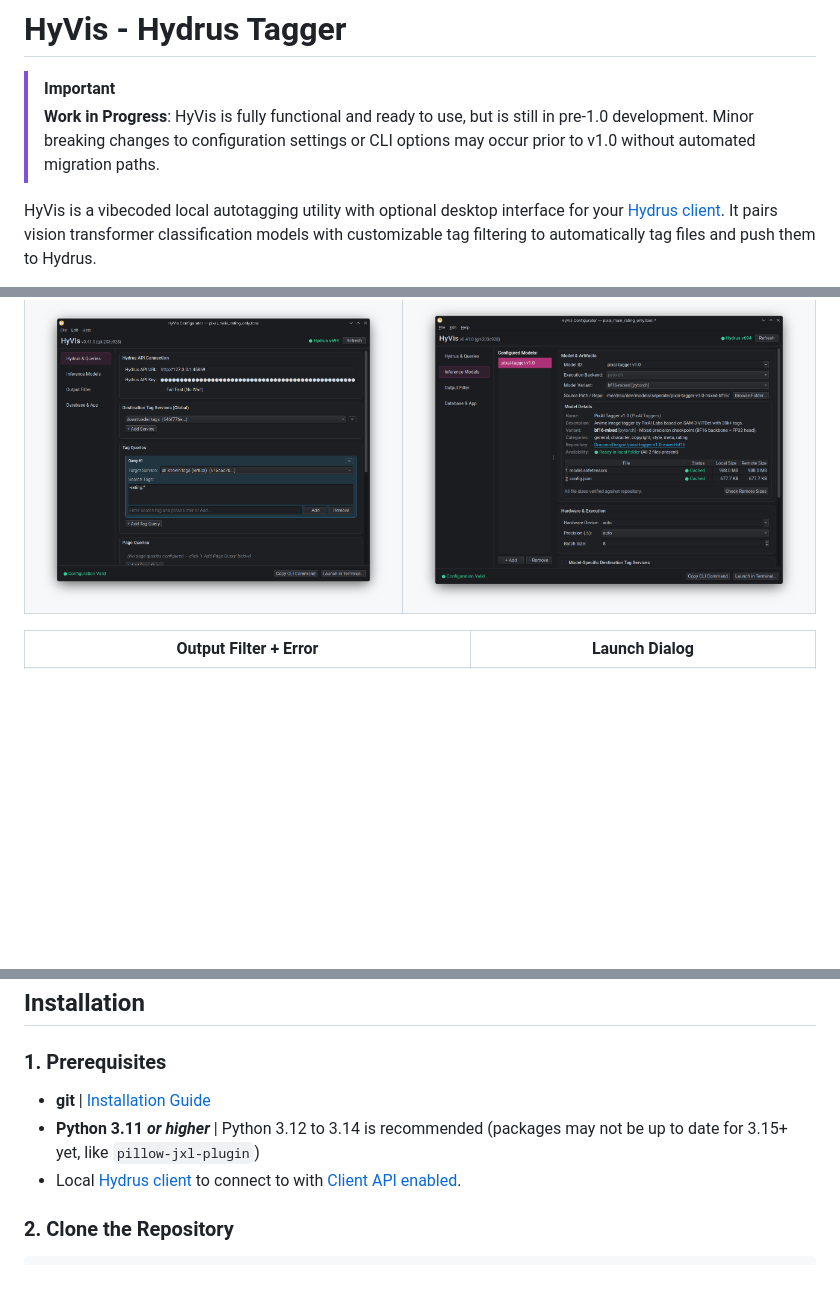
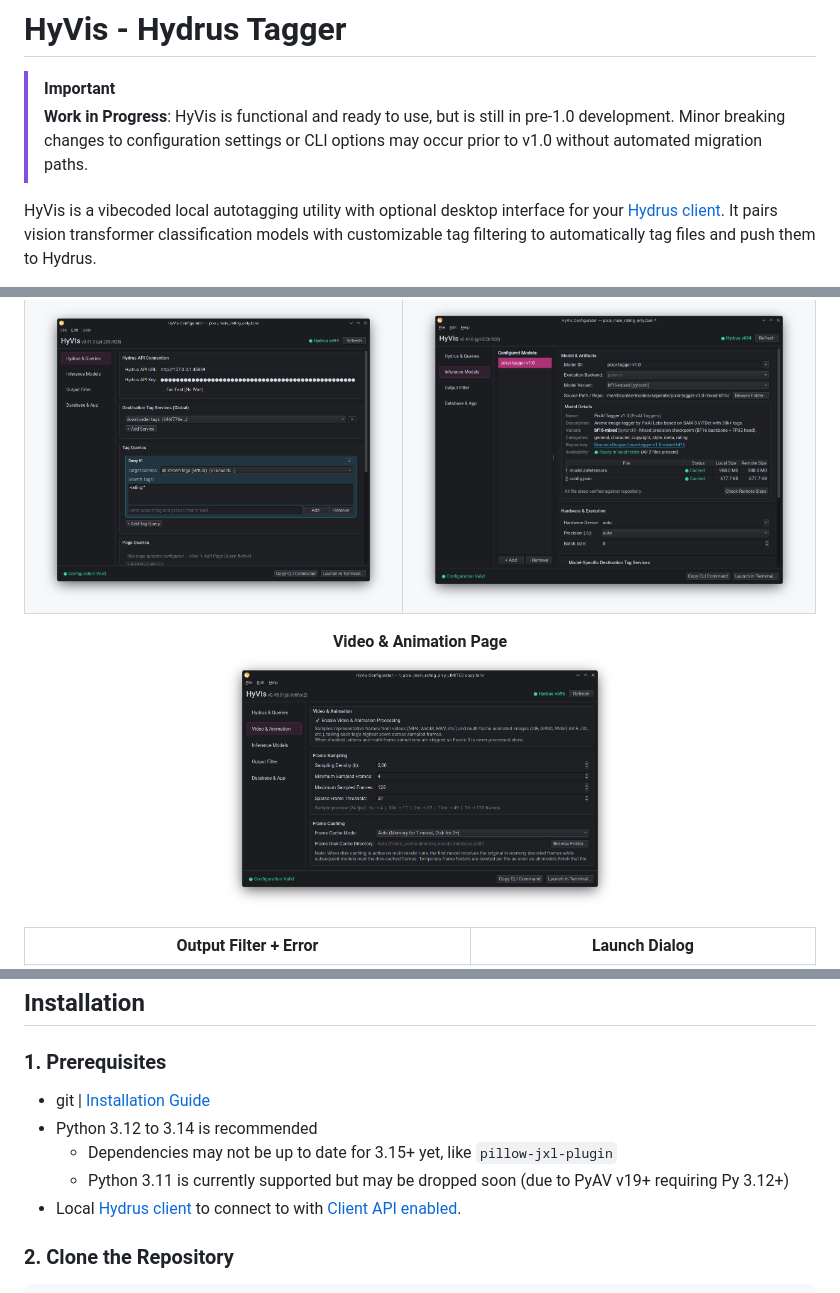
Before and after one commit to DraconicDragon/HyVis, a Markdown page: README.md, 3 parts joined by grey strips. Drawn GitHub-style; pictures changed too: .assets/gui_video_page.png (added); blank space fills up the shorter version.

Commit message:
docs: add video config section, update readme, add video page screenshot

```diff
--- a/README.md
+++ b/README.md
@@ -1,7 +1,7 @@
 # HyVis - Hydrus Tagger
 
 > [!IMPORTANT]
-> **Work in Progress**: HyVis is fully functional and ready to use, but is still in pre-1.0 development. Minor breaking changes to configuration settings or CLI options may occur prior to v1.0 without automated migration paths.
+> **Work in Progress**: HyVis is functional and ready to use, but is still in pre-1.0 development. Minor breaking changes to configuration settings or CLI options may occur prior to v1.0 without automated migration paths.
 
 HyVis is a vibecoded local autotagging utility with optional desktop interface for your [Hydrus client](https://hydrusnetwork.github.io/hydrus/). It pairs vision transformer classification models with customizable tag filtering to automatically tag files and push them to Hydrus.
 
@@ -51,6 +52,10 @@ HyVis reads files directly from your disk using paths retrieved from Hydrus file
 </table>
 
 <table align="center">
+  <p align="center">
+    <b>Video &amp; Animation Page</b><br>
+    <img src=".assets/gui_video_page.png" alt="Video &amp; Animation Page" width="50%">
+  </p>
   <tr>
     <td align="center"><b>Output Filter + Error</b></td>
     <td align="center"><b>Launch Dialog</b></td>
@@ -71,8 +76,10 @@ HyVis reads files directly from your disk using paths retrieved from Hydrus file
 
 ### 1. Prerequisites
 
-- **git** | [Installation Guide](https://git-scm.com/book/en/v2/Getting-Started-Installing-Git)
-- **Python 3.11** ***or higher*** | Python 3.12 to 3.14 is recommended (packages may not be up to date for 3.15+ yet, like `pillow-jxl-plugin`)
+- git | [Installation Guide](https://git-scm.com/book/en/v2/Getting-Started-Installing-Git)
+- Python 3.12 to 3.14 is recommended
+  - Dependencies may not be up to date for 3.15+ yet, like `pillow-jxl-plugin`
+  - Python 3.11 is currently supported but may be dropped soon (due to PyAV v19+ requiring Py 3.12+)
 - Local [Hydrus client](https://hydrusnetwork.github.io/hydrus/introduction.html) to connect to with [Client API enabled](https://hydrusnetwork.github.io/hydrus/client_api.html).
 
 ### 2. Clone the Repository
```
Also changed, not shown: other parts of README.md (+1 -3 lines), CONFIGURATION.md (+34 -0 lines).
